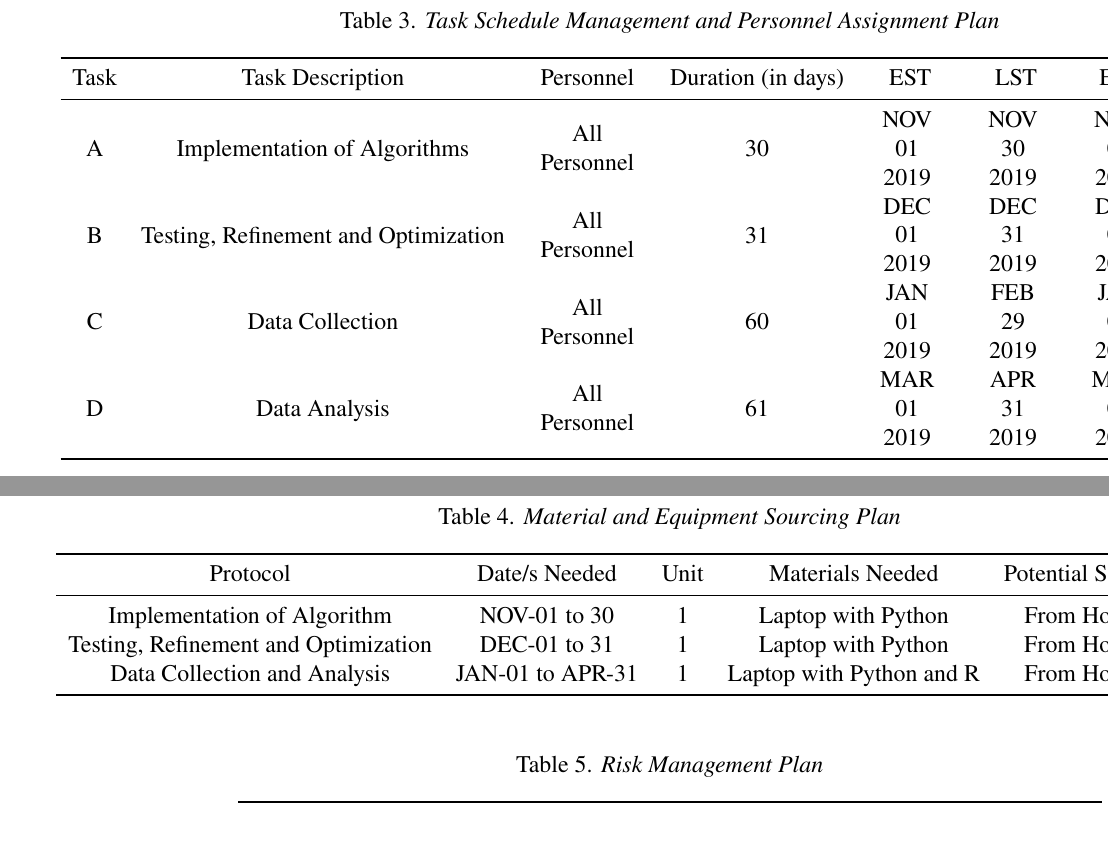
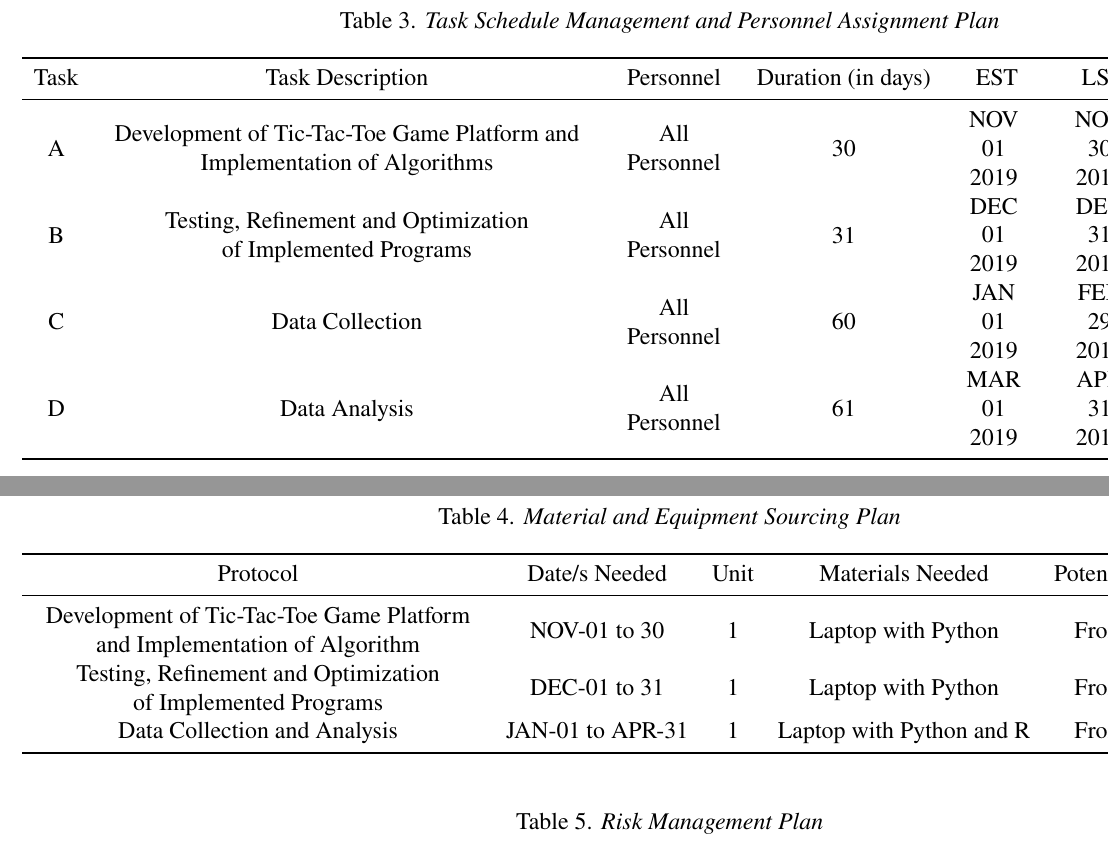
Before and after one commit to MasterToast10/paleo-str-g12, a LaTeX thesis (genetic_algorithm-traditional/genetic_algorithm-traditional.tex): two parts of pages 27 and 28 of 31, joined at a grey line, cut so that both start at the same text. The pictures show the PDF file genetic_algorithm-traditional/genetic_algorithm-traditional.pdf that the author committed with the source.

Commit message:
Project Plan

```diff
--- a/genetic_algorithm-traditional/genetic_algorithm-traditional.tex
+++ b/genetic_algorithm-traditional/genetic_algorithm-traditional.tex
@@ -485,24 +485,22 @@
 	\appendix
 
 	\chapter{Project Plan}
-		% TODO: Task Lists and Duration
 		\begin{table}[htbp]
 			\centering
 			\caption{Task Lists and Duration}
 			\label{tab:task_lists_duration}
 			\begin{tabularx}{\linewidth}{cXcc}
 				\toprule
-				Task & Task Description                     & Preceding Tasks & Duration (in days) \\
+				Task & Task Description                                                     & Preceding Tasks & Duration (in days) \\
 				\midrule
-				A    & Implementation of Algorithms         & ---             & 30                 \\
-				B    & Testing, Refinement and Optimization & A               & 31                 \\
-				C    & Data Collection                      & B               & 60                 \\
-				D    & Data Analysis                        & C               & 60                 \\
+				A    & Development of \ttt{} Game Platform and Implementation of Algorithms & ---             & 30                 \\
+				B    & Testing, Refinement and Optimization of Implemented Programs         & A               & 31                 \\
+				C    & Data Collection                                                      & B               & 60                 \\
+				D    & Data Analysis                                                        & C               & 60                 \\
 				\bottomrule
 			\end{tabularx}
 		\end{table}
 
-		% TODO: Network Chart
 		\begin{figure}[htbp]
 			\centering
 			\newcommand{\netchart}[8]{
@@ -580,33 +575,31 @@
 				\label{tab:task_schedule_personnel_assignment}
 				\begin{tabular}{cccccccc}
 					\toprule
-					Task & Task Description                     & Personnel     & Duration (in days) & EST                          & LST                          & ECT                          & LCT                          \\
+					Task & Task Description                                                                    & Personnel     & Duration (in days) & EST                          & LST                          & ECT                          & LCT                          \\
 					\midrule
-					A    & Implementation of Algorithms         & \allpersonnel & 30                 & \threerowdate{NOV}{01}{2019} & \threerowdate{NOV}{30}{2019} & \threerowdate{NOV}{01}{2019} & \threerowdate{NOV}{30}{2019} \\
-					B    & Testing, Refinement and Optimization & \allpersonnel & 31                 & \threerowdate{DEC}{01}{2019} & \threerowdate{DEC}{31}{2019} & \threerowdate{DEC}{01}{2019} & \threerowdate{DEC}{31}{2019} \\
-					C    & Data Collection                      & \allpersonnel & 60                 & \threerowdate{JAN}{01}{2019} & \threerowdate{FEB}{29}{2019} & \threerowdate{JAN}{01}{2019} & \threerowdate{FEB}{29}{2019} \\
-					D    & Data Analysis                        & \allpersonnel & 61                 & \threerowdate{MAR}{01}{2019} & \threerowdate{APR}{31}{2019} & \threerowdate{MAR}{01}{2019} & \threerowdate{APR}{31}{2019} \\
+					A    & \tworowcell{Development of \ttt{} Game Platform and} {Implementation of Algorithms} & \allpersonnel & 30                 & \threerowdate{NOV}{01}{2019} & \threerowdate{NOV}{30}{2019} & \threerowdate{NOV}{01}{2019} & \threerowdate{NOV}{30}{2019} \\
+					B    & \tworowcell{Testing, Refinement and Optimization} {of Implemented Programs}         & \allpersonnel & 31                 & \threerowdate{DEC}{01}{2019} & \threerowdate{DEC}{31}{2019} & \threerowdate{DEC}{01}{2019} & \threerowdate{DEC}{31}{2019} \\
+					C    & Data Collection                                                                     & \allpersonnel & 60                 & \threerowdate{JAN}{01}{2019} & \threerowdate{FEB}{29}{2019} & \threerowdate{JAN}{01}{2019} & \threerowdate{FEB}{29}{2019} \\
+					D    & Data Analysis                                                                       & \allpersonnel & 61                 & \threerowdate{MAR}{01}{2019} & \threerowdate{APR}{31}{2019} & \threerowdate{MAR}{01}{2019} & \threerowdate{APR}{31}{2019} \\
 					\bottomrule
 				\end{tabular}
 			\end{table} \newpage
 
-			% TODO: Material and Equipment Sourcing Plan
 			\begin{table}[htbp]
 				\centering
 				\caption{Material and Equipment Sourcing Plan}
 				\label{tab:material_equipment_sourcing}
 				\begin{tabular}{cccccc}
 					\toprule
-					Protocol                             & Date/s Needed    & Unit & Materials Needed         & Potential Source & Remarks \\
+					Protocol                                                                           & Date/s Needed    & Unit & Materials Needed         & Potential Source & Remarks \\
 					\midrule
-					Implementation of Algorithm          & NOV-01 to 30     & 1    & Laptop with Python       & From Home        & On Hand \\
-					Testing, Refinement and Optimization & DEC-01 to 31     & 1    & Laptop with Python       & From Home        & On Hand \\
-					Data Collection and Analysis         & JAN-01 to APR-31 & 1    & Laptop with Python and R & From Home        & On Hand \\
+					\tworowcell{Development of \ttt{} Game Platform} {and Implementation of Algorithm} & NOV-01 to 30     & 1    & Laptop with Python       & From Home        & On Hand \\
+					\tworowcell{Testing, Refinement and Optimization} {of Implemented Programs}        & DEC-01 to 31     & 1    & Laptop with Python       & From Home        & On Hand \\
+					Data Collection and Analysis                                                       & JAN-01 to APR-31 & 1    & Laptop with Python and R & From Home        & On Hand \\
 					\bottomrule
 				\end{tabular}
 			\end{table}
 
-			% TODO: Risk Management Plan
 			\begin{table}[htbp]
 				\centering
 				\caption{Risk Management Plan}
```
Also changed, not shown: genetic_algorithm-traditional/genetic_algorithm-traditional.pdf, genetic_algorithm-traditional/genetic_algorithm-traditional.tex (11 more changed lines).
